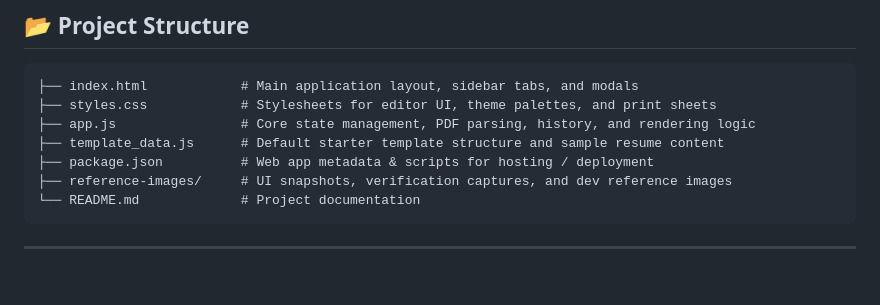
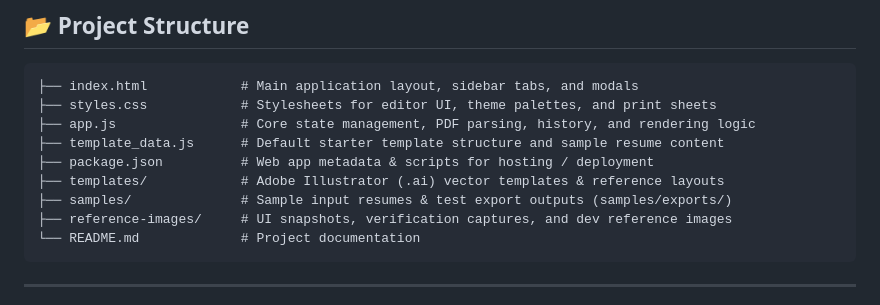
Before and after one commit to ecruces1/cruces-builder, a Markdown page: README.md, the part around the change. GitHub-like rendering; blank space fills up the shorter version.

Commit message:
docs: update README project structure with templates, samples, and reference-images folders

````diff
--- a/README.md
+++ b/README.md
@@ -90,6 +90,8 @@ Then visit `http://localhost:8000` (or the port specified) in your browser.
 ├── app.js                # Core state management, PDF parsing, history, and rendering logic
 ├── template_data.js      # Default starter template structure and sample resume content
 ├── package.json          # Web app metadata & scripts for hosting / deployment
+├── templates/            # Adobe Illustrator (.ai) vector templates & reference layouts
+├── samples/              # Sample input resumes & test export outputs (samples/exports/)
 ├── reference-images/     # UI snapshots, verification captures, and dev reference images
 └── README.md             # Project documentation
 ```
````
